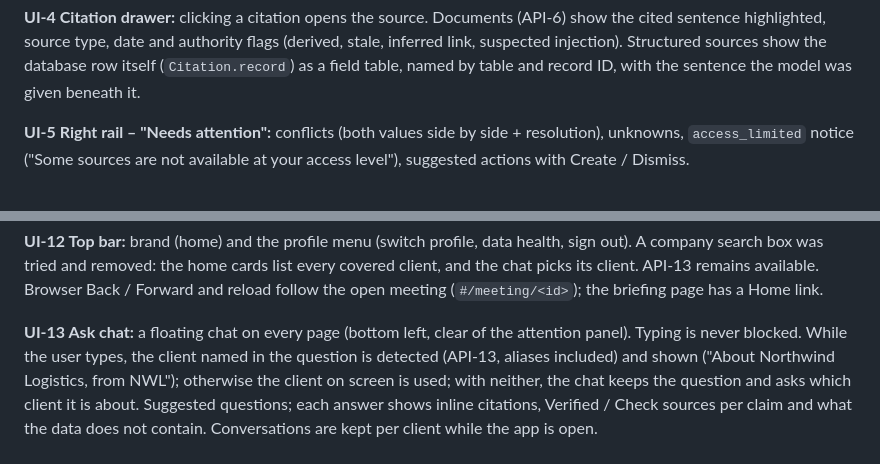
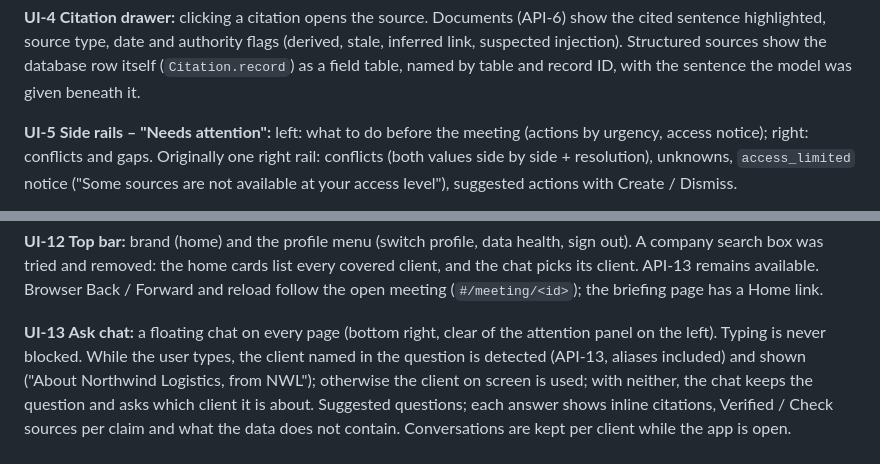
Before and after one commit to Pranay0205/rag_prototype, a Markdown page: specs/05-api-ui.md, 2 parts joined by grey strips. Drawn GitHub-style.

```diff
--- a/specs/05-api-ui.md
+++ b/specs/05-api-ui.md
@@ -58,7 +58,8 @@ cited sentence highlighted, source type, date and authority flags (derived, stal
 suspected injection). Structured sources show the database row itself (`Citation.record`) as a
 field table, named by table and record ID, with the sentence the model was given beneath it.
 
-**UI-5 Right rail – "Needs attention":** conflicts (both values side by side + resolution),
+**UI-5 Side rails – "Needs attention":** left: what to do before the meeting (actions by urgency,
+access notice); right: conflicts and gaps. Originally one right rail: conflicts (both values side by side + resolution),
 unknowns, `access_limited` notice ("Some sources are not available at your access level"),
 suggested actions with Create / Dismiss.
 
@@ -84,7 +85,7 @@ company search box was tried and removed: the home cards list every covered clie
 picks its client. API-13 remains available. Browser Back / Forward and reload follow the open
 meeting (`#/meeting/<id>`); the briefing page has a Home link.
 
-**UI-13 Ask chat:** a floating chat on every page (bottom left, clear of the attention panel). Typing is never blocked. While
+**UI-13 Ask chat:** a floating chat on every page (bottom right, clear of the attention panel on the left). Typing is never blocked. While
 the user types, the client named in the question is detected (API-13, aliases included) and shown
 ("About Northwind Logistics, from NWL"); otherwise the client on screen is used; with neither, the
 chat keeps the question and asks which client it is about. Suggested questions; each answer shows
```
Also changed, not shown: README.md (+2 -2 lines), docs/images/ask.png, docs/images/briefing.png, docs/images/home.png, 3 other files.
